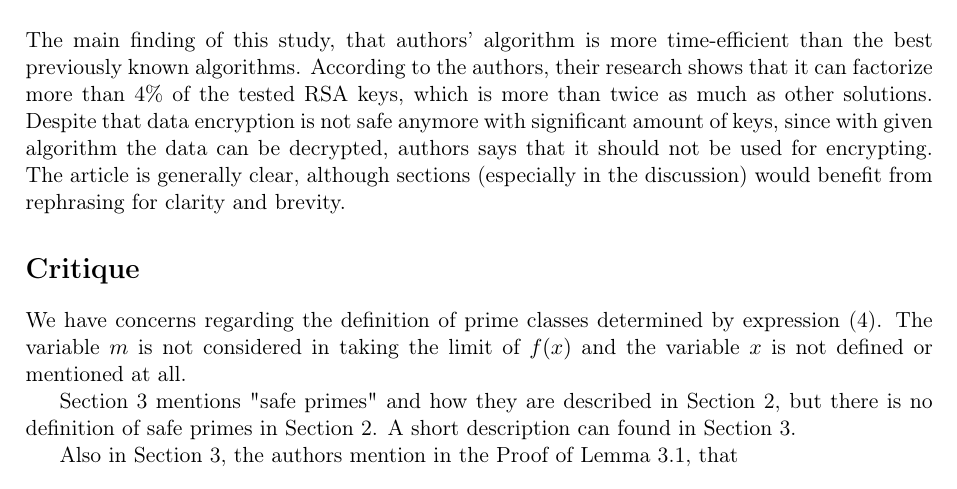
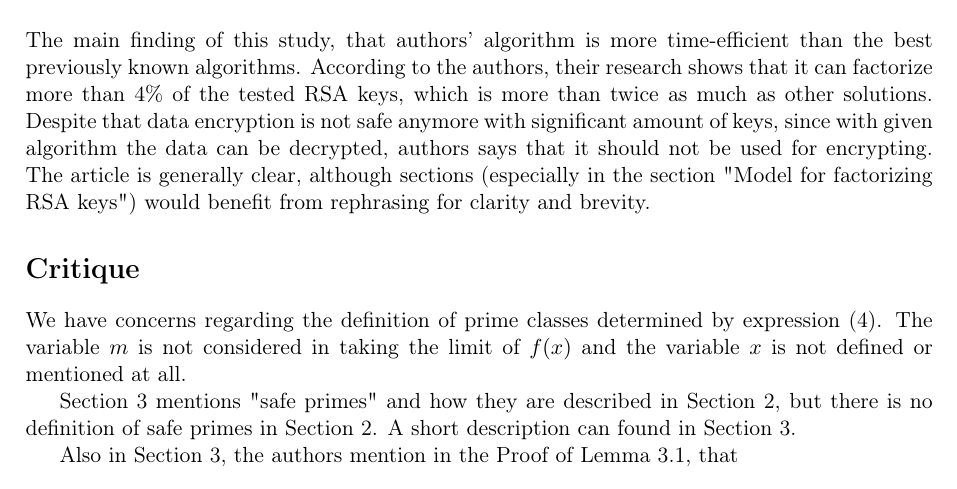
Before and after one commit to fenyvesr/kutmod, a LaTeX document (Article Review/Article Review.tex): part of page 2 of 3, cut so that both start at the same text. Compiled offline with pdfLaTeX.

Commit message:
minimal changes

```diff
--- a/Article Review/Article Review.tex
+++ b/Article Review/Article Review.tex
@@ -36,7 +36,7 @@ This study also proposes an effective implementation, and shows that authors wer
 \section{Merits}
 The main finding of this study, that authors' algorithm is more time-efficient than the best previously known algorithms. According to the authors, their research shows that it can factorize more than 4\% of the tested RSA keys, which is more than twice as much as other solutions.
 Despite that data encryption is not safe anymore with significant amount of keys, since with given algorithm the data can be decrypted, authors says that it should not be used for encrypting.
-The article is generally clear, although sections (especially in the discussion) would benefit from rephrasing for clarity and brevity.
+The article is generally clear, although sections (especially in the section "Model for factorizing RSA keys") would benefit from rephrasing for clarity and brevity.
 
 
 \section{Critique}
```
Also changed, not shown: Article Review/Review.pdf (deleted), Article Review/paper.pdf (added).
